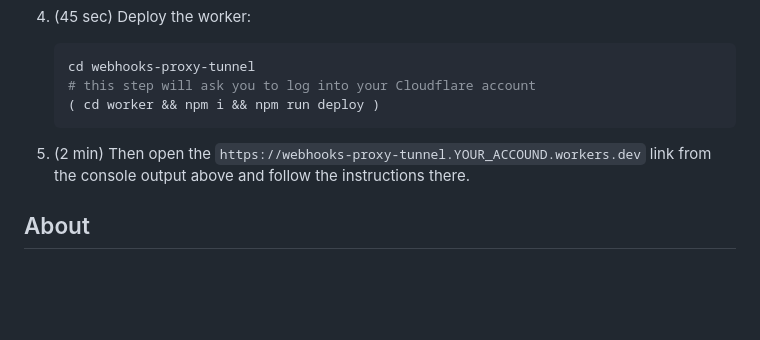
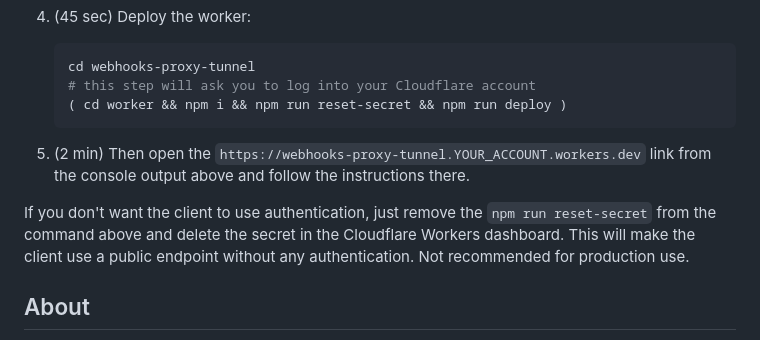
Before and after one commit to peter-leonov/webhooks-proxy-tunnel, a Markdown page: README.md, the part around the change. GitHub-like rendering; blank space fills up the shorter version.

Commit message:
generate secret by default

````diff
--- a/README.md
+++ b/README.md
@@ -33,10 +33,12 @@ It takes just under 10 minutes to set up.
     ```bash
     cd webhooks-proxy-tunnel
     # this step will ask you to log into your Cloudflare account
-    ( cd worker && npm i && npm run deploy )
+    ( cd worker && npm i && npm run reset-secret && npm run deploy )
     ```
 
-1. (2 min) Then open the `https://webhooks-proxy-tunnel.YOUR_ACCOUND.workers.dev` link from the console output above and follow the instructions there.
+1. (2 min) Then open the `https://webhooks-proxy-tunnel.YOUR_ACCOUNT.workers.dev` link from the console output above and follow the instructions there.
+
+If you don't want the client to use authentication, just remove the `npm run reset-secret` from the command above and delete the secret in the Cloudflare Workers dashboard. This will make the client use a public endpoint without any authentication. Not recommended for production use.
 
 ## About
 
````
